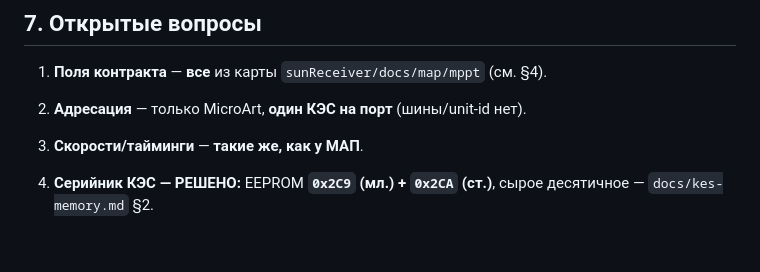
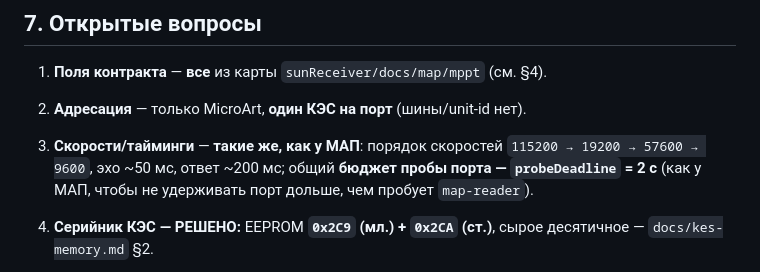
Before and after one commit to galiy/malina-26, a Markdown page: docs/kes-reader.md, the part around the change. Drawn GitHub-style; blank space fills up the shorter version.

```diff
--- a/docs/kes-reader.md
+++ b/docs/kes-reader.md
@@ -227,7 +227,9 @@ MicroArt: посылка `w P A1 A0 D0..Dp S \n`; ответ `o S \n` (подт
 
 1. **Поля контракта** — **все** из карты `sunReceiver/docs/map/mppt` (см. §4).
 2. **Адресация** — только MicroArt, **один КЭС на порт** (шины/unit-id нет).
-3. **Скорости/тайминги** — **такие же, как у МАП**.
+3. **Скорости/тайминги** — **такие же, как у МАП**: порядок скоростей `115200 → 19200 → 57600 → 9600`,
+   эхо ~50 мс, ответ ~200 мс; общий **бюджет пробы порта — `probeDeadline` = 2 с**
+   (как у МАП, чтобы не удерживать порт дольше, чем пробует `map-reader`).
 4. **Серийник КЭС — РЕШЕНО:** EEPROM **`0x2C9` (мл.) + `0x2CA` (ст.)**, сырое десятичное — `docs/kes-memory.md` §2.
 5. `kes-contract.md` — **делаем сразу** (свой список + своя карта памяти + формат shm).
    ⚠️ документ ещё не создан; формат shm/контракта описан в §4 и зафиксирован тестом
```
Also changed, not shown: daemons/kes-reader/README.md (+2 -1 lines).
